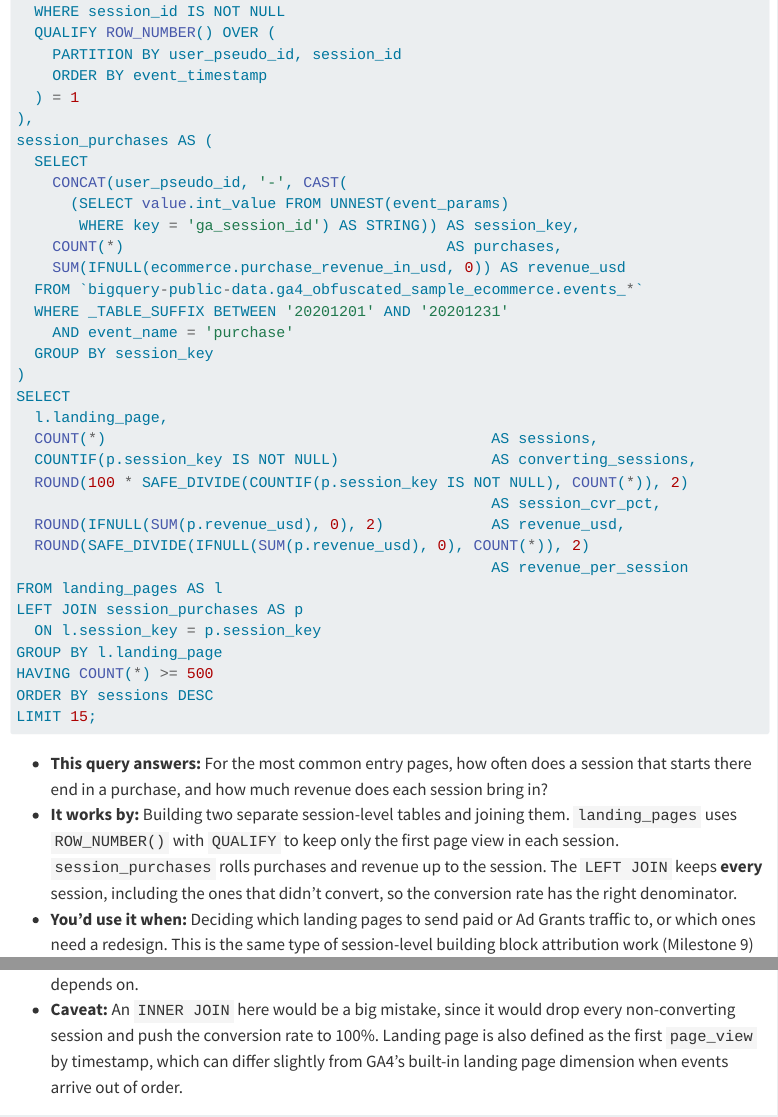
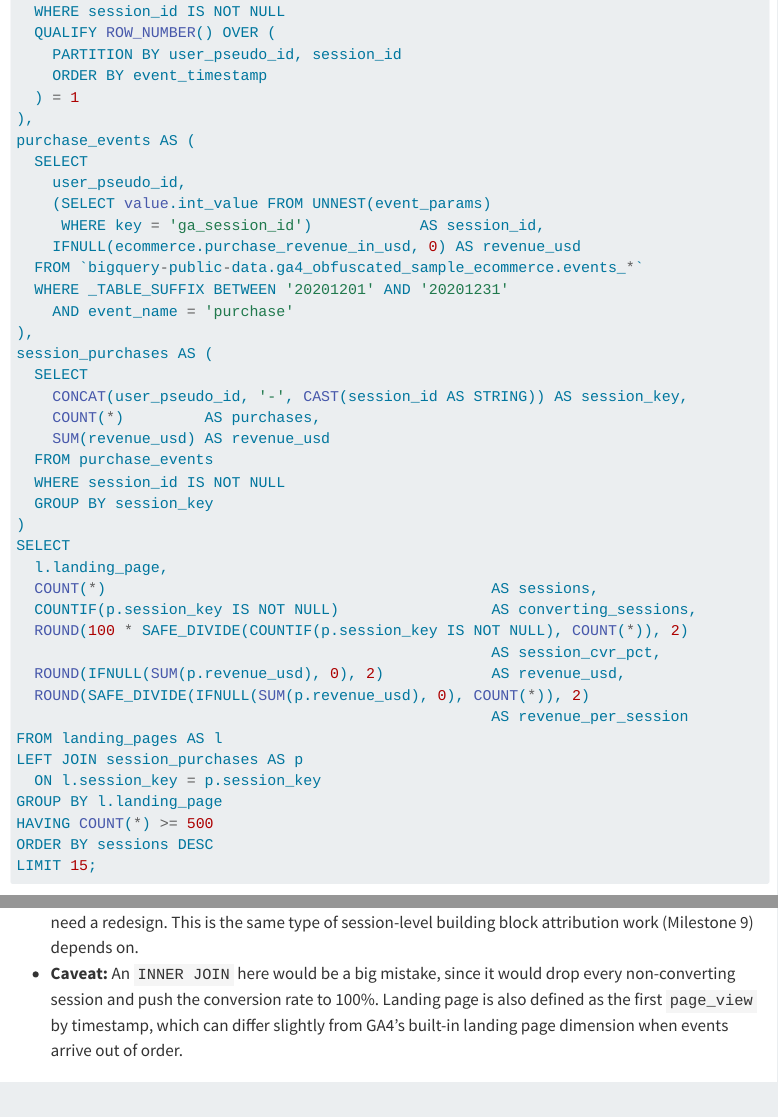
Before and after one commit to rsabilla/GA4-4---SQL-Pack-, a Quarto document (ga4-sql-milestone4.qmd): the page in a window 1100 px wide, from 7920 px down, and a second part further down, joined at a grey line. Rendered offline with R 4.5, knitr and Pandoc in place of Quarto, with nearby package versions; menus at the side of the page are left out; long lines of code are wrapped.

Commit message:
Update Q8 and add repo/Pages links to Appendix
Co-Authored-By: Claude Opus 5.5 <noreply@anthropic.com>
Claude-Session: https://claude.ai/code/session_01EYYCQ9D5gXbZ3DzmFNeh3c

````diff
--- a/ga4-sql-milestone4.qmd
+++ b/ga4-sql-milestone4.qmd
@@ -296,16 +296,23 @@ landing_pages AS (
     ORDER BY event_timestamp
   ) = 1
 ),
-session_purchases AS (
+purchase_events AS (
   SELECT
-    CONCAT(user_pseudo_id, '-', CAST(
-      (SELECT value.int_value FROM UNNEST(event_params)
-       WHERE key = 'ga_session_id') AS STRING)) AS session_key,
-    COUNT(*)                                    AS purchases,
-    SUM(IFNULL(ecommerce.purchase_revenue_in_usd, 0)) AS revenue_usd
+    user_pseudo_id,
+    (SELECT value.int_value FROM UNNEST(event_params)
+     WHERE key = 'ga_session_id')            AS session_id,
+    IFNULL(ecommerce.purchase_revenue_in_usd, 0) AS revenue_usd
   FROM `bigquery-public-data.ga4_obfuscated_sample_ecommerce.events_*`
   WHERE _TABLE_SUFFIX BETWEEN '20201201' AND '20201231'
     AND event_name = 'purchase'
+),
+session_purchases AS (
+  SELECT
+    CONCAT(user_pseudo_id, '-', CAST(session_id AS STRING)) AS session_key,
+    COUNT(*)         AS purchases,
+    SUM(revenue_usd) AS revenue_usd
+  FROM purchase_events
+  WHERE session_id IS NOT NULL
   GROUP BY session_key
 )
 SELECT
@@ -327,7 +334,7 @@ LIMIT 15;
 ```
 
 - **This query answers:** For the most common entry pages, how often does a session that starts there end in a purchase, and how much revenue does each session bring in?
-- **It works by:** Building two separate session-level tables and joining them. `landing_pages` uses `ROW_NUMBER()` with `QUALIFY` to keep only the first page view in each session. `session_purchases` rolls purchases and revenue up to the session. The `LEFT JOIN` keeps **every** session, including the ones that didn't convert, so the conversion rate has the right denominator.
+- **It works by:** Building two separate session-level tables and joining them. `landing_pages` uses `ROW_NUMBER()` with `QUALIFY` to keep only the first page view in each session. `purchase_events` pulls each purchase with its session ID, and `session_purchases` rolls those up to one row per session. The `LEFT JOIN` keeps **every** session, including the ones that didn't convert, so the conversion rate has the right denominator.
 - **You'd use it when:** Deciding which landing pages to send paid or Ad Grants traffic to, or which ones need a redesign. This is the same type of session-level building block attribution work (Milestone 9) depends on.
 - **Caveat:** An `INNER JOIN` here would be a big mistake, since it would drop every non-converting session and push the conversion rate to 100%. Landing page is also defined as the first `page_view` by timestamp, which can differ slightly from GA4's built-in landing page dimension when events arrive out of order.
 
````
Also changed, not shown: index.html, ga4-sql-milestone4.qmd (4 more changed lines).
